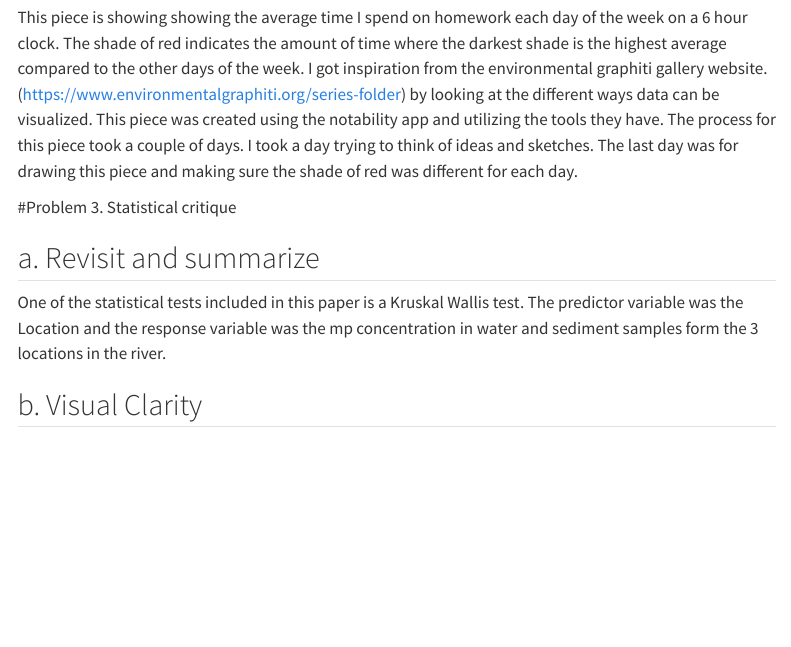
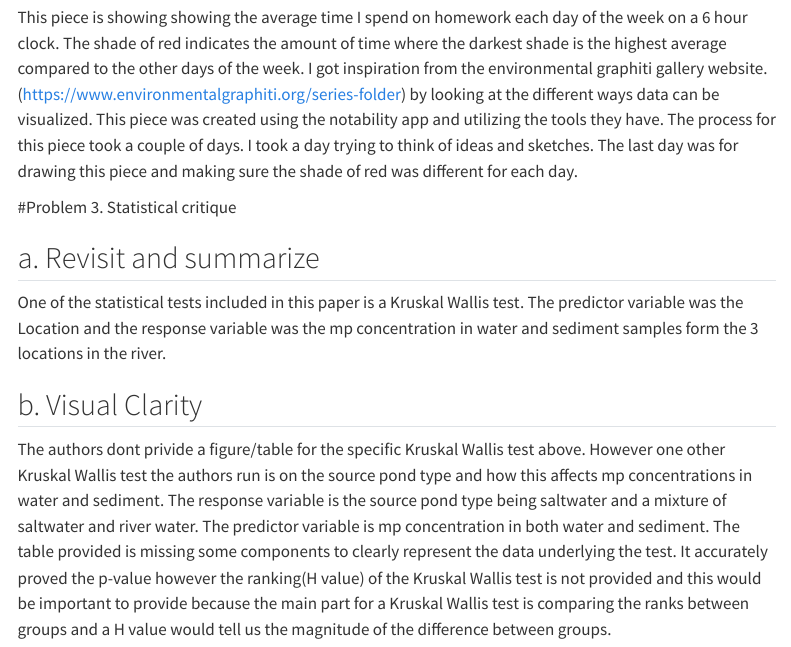
Before and after one commit to Saraguef123/ENVS-193DS_homework-03, a Quarto document (code/homework_3_solutions.qmd): the page in a window 1100 px wide, from 3840 px down. Rendered offline with R 4.5, knitr and Pandoc in place of Quarto, with nearby package versions; code that draws random numbers runs with fixed seeds of ours; some code elsewhere in the file could not run offline; menus at the side of the page are left out; long lines of code are wrapped.

Commit message:
describing how clearly the table from question 3a represents the data underlying tests

```diff
--- a/code/homework_3_solutions.qmd
+++ b/code/homework_3_solutions.qmd
@@ -105,3 +105,4 @@ variable was the Location and the response variable was the mp concentration in
 and sediment samples form the 3 locations in the river.
 
 ## b. Visual Clarity
+The authors dont privide a figure/table for the specific Kruskal Wallis test above. However one other Kruskal Wallis test the authors run is on the source pond type and how this affects mp concentrations in water and sediment. The response variable is the source pond type being saltwater and a mixture of saltwater and river water. The predictor variable is mp concentration in both water and sediment. The table provided is missing some components to  clearly represent the data underlying the test. It accurately proved the p-value however the ranking(H value) of the Kruskal Wallis test is not provided and this would be important to provide because the main part for a Kruskal Wallis test is comparing the ranks between groups and a H value would tell us the magnitude of the difference between groups.
```
